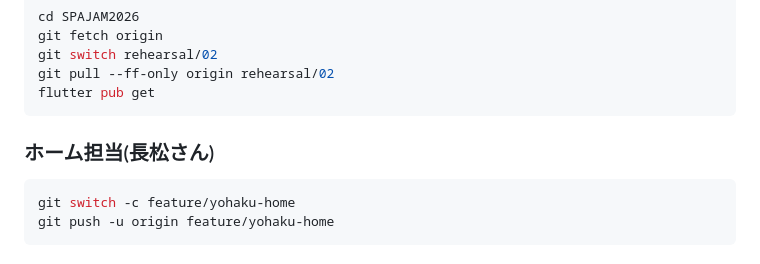
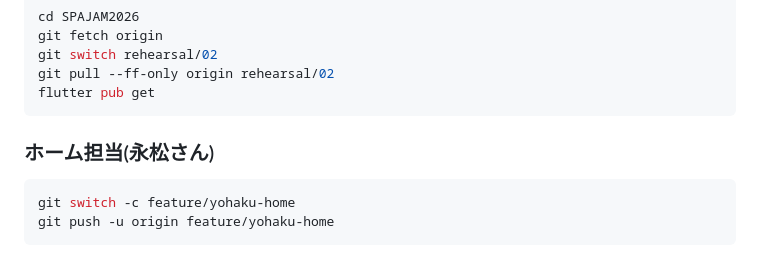
Before and after one commit to mizugramming/SPAJAM2026, a Markdown page: README.md, the part around the change. GitHub-like rendering.

````diff
--- a/README.md
+++ b/README.md
@@ -10,7 +10,7 @@ git pull --ff-only origin rehearsal/02
 flutter pub get
 ```
 
-### ホーム担当(長松さん)
+### ホーム担当(永松さん)
 
 ```bash
 git switch -c feature/yohaku-home
````
